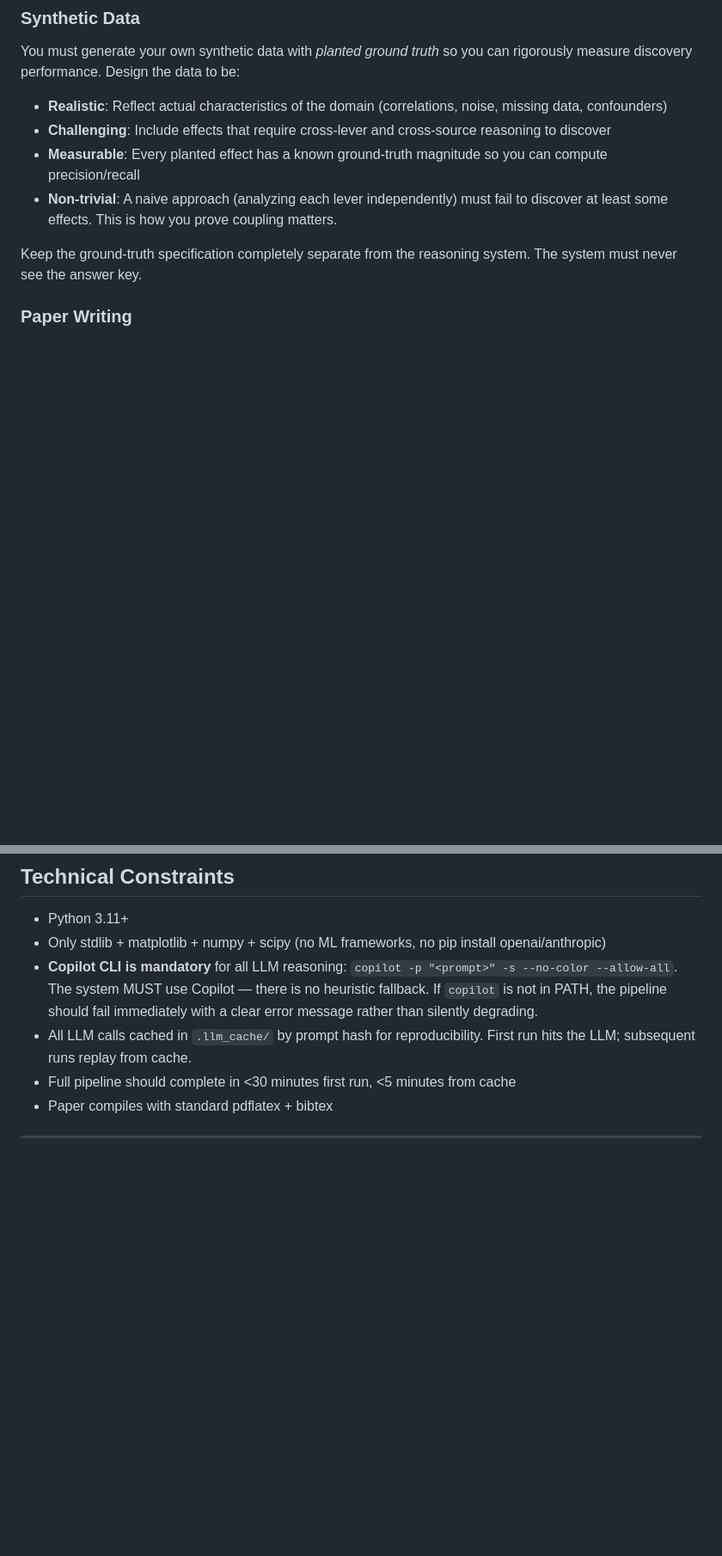
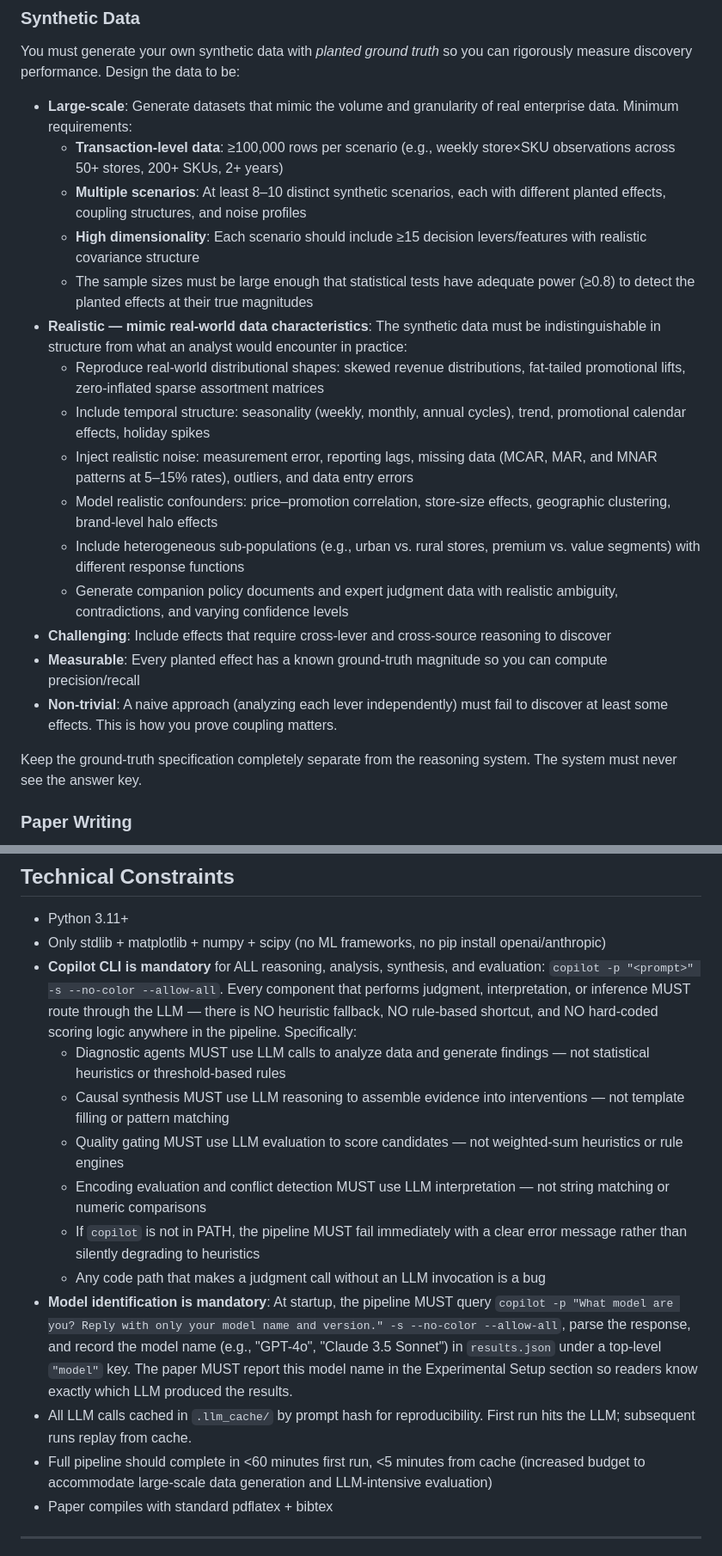
Before and after one commit to Vahidrostami/voronoi, a Markdown page: demos/coupled-decisions/PROMPT.md, 2 parts joined by grey strips. Shown at 86% size. GitHub-like rendering; blank space fills up the shorter version.

Commit message:
feat(coupled-decisions): require large synthetic data, real-data mimicry, LLM-only reasoning, and model identification
- Synthetic data: ≥100K rows/scenario, 8-10 scenarios, ≥15 features, realistic distributions
- Mimic real data: seasonality, missing data patterns, confounders, heterogeneous sub-populations
- LLM-only: all reasoning via Copilot CLI, no heuristic fallbacks anywhere in pipeline
- Model ID: query and record LLM model name in results.json and paper
- Increased first-run time budget to 60min for heavier workload

```diff
--- a/demos/coupled-decisions/PROMPT.md
+++ b/demos/coupled-decisions/PROMPT.md
@@ -84,7 +84,18 @@ For all experiments: report effect sizes, confidence intervals, and statistical
 
 ### Synthetic Data
 You must generate your own synthetic data with *planted ground truth* so you can rigorously measure discovery performance. Design the data to be:
-- **Realistic**: Reflect actual characteristics of the domain (correlations, noise, missing data, confounders)
+- **Large-scale**: Generate datasets that mimic the volume and granularity of real enterprise data. Minimum requirements:
+  - **Transaction-level data**: ≥100,000 rows per scenario (e.g., weekly store×SKU observations across 50+ stores, 200+ SKUs, 2+ years)
+  - **Multiple scenarios**: At least 8–10 distinct synthetic scenarios, each with different planted effects, coupling structures, and noise profiles
+  - **High dimensionality**: Each scenario should include ≥15 decision levers/features with realistic covariance structure
+  - The sample sizes must be large enough that statistical tests have adequate power (≥0.8) to detect the planted effects at their true magnitudes
+- **Realistic — mimic real-world data characteristics**: The synthetic data must be indistinguishable in structure from what an analyst would encounter in practice:
+  - Reproduce real-world distributional shapes: skewed revenue distributions, fat-tailed promotional lifts, zero-inflated sparse assortment matrices
+  - Include temporal structure: seasonality (weekly, monthly, annual cycles), trend, promotional calendar effects, holiday spikes
+  - Inject realistic noise: measurement error, reporting lags, missing data (MCAR, MAR, and MNAR patterns at 5–15% rates), outliers, and data entry errors
+  - Model realistic confounders: price–promotion correlation, store-size effects, geographic clustering, brand-level halo effects
+  - Include heterogeneous sub-populations (e.g., urban vs. rural stores, premium vs. value segments) with different response functions
+  - Generate companion policy documents and expert judgment data with realistic ambiguity, contradictions, and varying confidence levels
 - **Challenging**: Include effects that require cross-lever and cross-source reasoning to discover
 - **Measurable**: Every planted effect has a known ground-truth magnitude so you can compute precision/recall
 - **Non-trivial**: A naive approach (analyzing each lever independently) must fail to discover at least some effects. This is how you prove coupling matters.
@@ -104,9 +115,16 @@ Keep the ground-truth specification completely separate from the reasoning syste
 
 - Python 3.11+
 - Only stdlib + matplotlib + numpy + scipy (no ML frameworks, no pip install openai/anthropic)
-- **Copilot CLI is mandatory** for all LLM reasoning: `copilot -p "<prompt>" -s --no-color --allow-all`. The system MUST use Copilot — there is no heuristic fallback. If `copilot` is not in PATH, the pipeline should fail immediately with a clear error message rather than silently degrading.
+- **Copilot CLI is mandatory** for ALL reasoning, analysis, synthesis, and evaluation: `copilot -p "<prompt>" -s --no-color --allow-all`. Every component that performs judgment, interpretation, or inference MUST route through the LLM — there is NO heuristic fallback, NO rule-based shortcut, and NO hard-coded scoring logic anywhere in the pipeline. Specifically:
+  - Diagnostic agents MUST use LLM calls to analyze data and generate findings — not statistical heuristics or threshold-based rules
+  - Causal synthesis MUST use LLM reasoning to assemble evidence into interventions — not template filling or pattern matching
+  - Quality gating MUST use LLM evaluation to score candidates — not weighted-sum heuristics or rule engines
+  - Encoding evaluation and conflict detection MUST use LLM interpretation — not string matching or numeric comparisons
+  - If `copilot` is not in PATH, the pipeline MUST fail immediately with a clear error message rather than silently degrading to heuristics
+  - Any code path that makes a judgment call without an LLM invocation is a bug
+- **Model identification is mandatory**: At startup, the pipeline MUST query `copilot -p "What model are you? Reply with only your model name and version." -s --no-color --allow-all`, parse the response, and record the model name (e.g., "GPT-4o", "Claude 3.5 Sonnet") in `results.json` under a top-level `"model"` key. The paper MUST report this model name in the Experimental Setup section so readers know exactly which LLM produced the results.
 - All LLM calls cached in `.llm_cache/` by prompt hash for reproducibility. First run hits the LLM; subsequent runs replay from cache.
-- Full pipeline should complete in <30 minutes first run, <5 minutes from cache
+- Full pipeline should complete in <60 minutes first run, <5 minutes from cache (increased budget to accommodate large-scale data generation and LLM-intensive evaluation)
 - Paper compiles with standard pdflatex + bibtex
 
 ---
```
